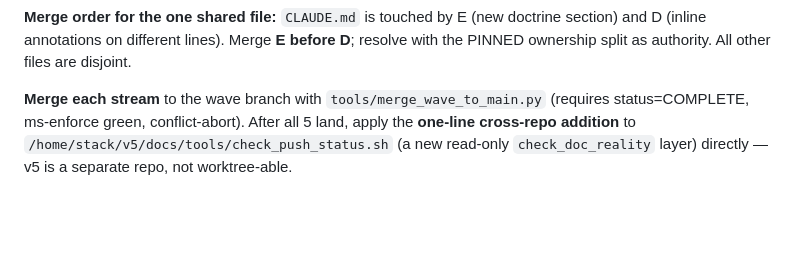
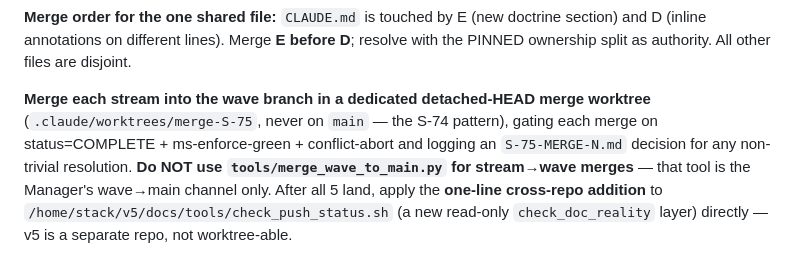
Before and after one commit to Nnyan/SLOP, a Markdown page: .claude/waves/S-75-LAUNCH-PROMPT.md, the part around the change. GitHub-like rendering; blank space fills up the shorter version.

```diff
--- a/.claude/waves/S-75-LAUNCH-PROMPT.md
+++ b/.claude/waves/S-75-LAUNCH-PROMPT.md
@@ -40,8 +40,11 @@ Rules and the PINNED contracts. Per-stream models (from the wave's Model column)
 section) and D (inline annotations on different lines). Merge **E before D**; resolve
 with the PINNED ownership split as authority. All other files are disjoint.
 
-**Merge each stream** to the wave branch with `tools/merge_wave_to_main.py` (requires
-status=COMPLETE, ms-enforce green, conflict-abort). After all 5 land, apply the
+**Merge each stream into the wave branch in a dedicated detached-HEAD merge worktree**
+(`.claude/worktrees/merge-S-75`, never on `main` — the S-74 pattern), gating each merge
+on status=COMPLETE + ms-enforce-green + conflict-abort and logging an `S-75-MERGE-N.md`
+decision for any non-trivial resolution. **Do NOT use `tools/merge_wave_to_main.py` for
+stream→wave merges** — that tool is the Manager's wave→main channel only. After all 5 land, apply the
 **one-line cross-repo addition** to `/home/stack/v5/docs/tools/check_push_status.sh`
 (a new read-only `check_doc_reality` layer) directly — v5 is a separate repo, not
 worktree-able.
```
Also changed, not shown: .claude/waves/S-75-KNOWLEDGE-LIFECYCLE.md (+7 -3 lines).
